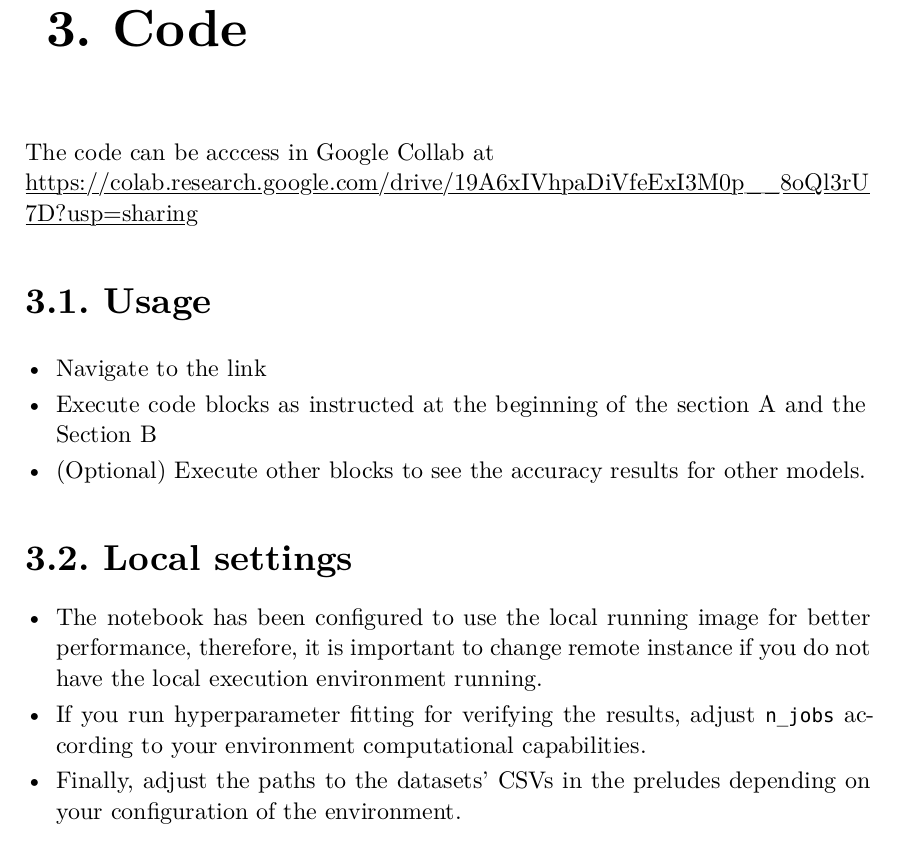
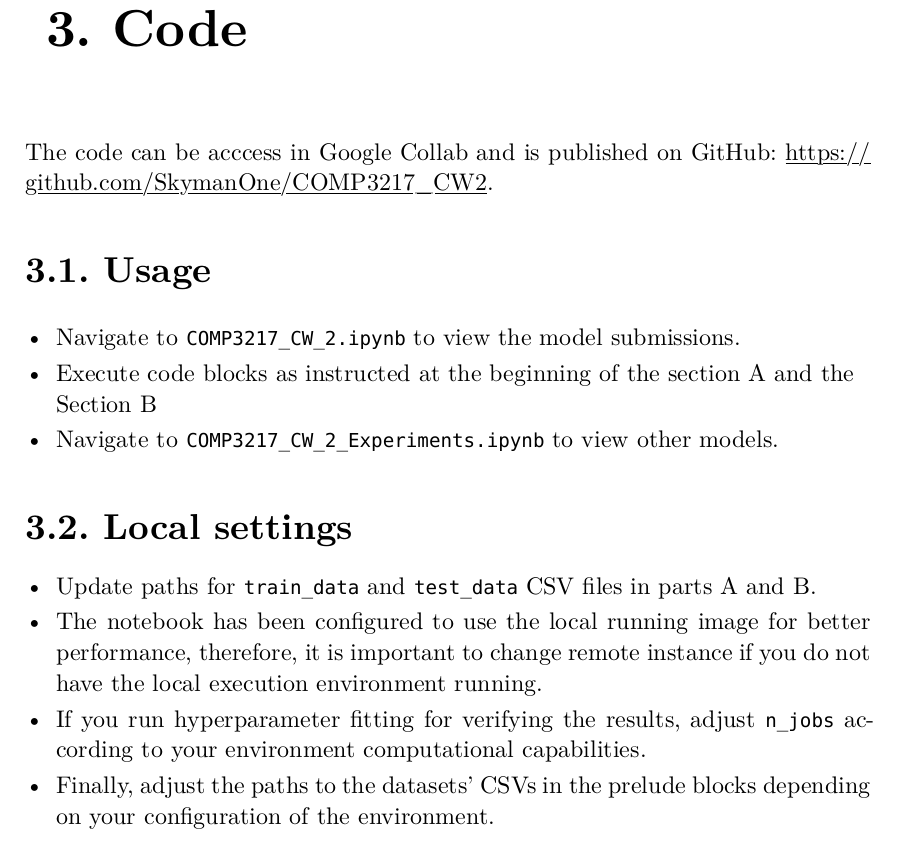
Before and after one commit to SkymanOne/COMP3217_CW2, a Typst document (report.typ): part of page 4 of 4, cut so that both start at the same text. The pictures show the PDF file report.pdf that the author committed with the source.

Commit message:
update instructions

```diff
--- a/report.typ
+++ b/report.typ
@@ -77,15 +77,17 @@ The *XGBoost* was discovered due to its incorporated regularization while workin
 #pagebreak()
 = Code
 
-The code can be acccess in Google Collab at \ #underline[https://colab.research.google.com/drive/19A6xIVhpaDiVfeExI3M0p__8oQl3rU7D?usp=sharing]
+The code can be acccess in Google Collab and is published on GitHub: #underline[https://github.com/SkymanOne/COMP3217_CW2].
 
 == Usage
 
-- Navigate to the link
+- Navigate to `COMP3217_CW_2.ipynb` to view the model submissions.
 - Execute code blocks as instructed at the beginning of the section A and the Section B
-- (Optional) Execute other blocks to see the accuracy results for other models.
+- Navigate to `COMP3217_CW_2_Experiments.ipynb` to view other models.
+
 
 == Local settings
+- Update paths for `train_data` and `test_data` CSV files in parts A and B.
 - The notebook has been configured to use the local running image for better performance, therefore, it is important to change remote instance if you do not have the local execution environment running.
 - If you run hyperparameter fitting for verifying the results, adjust `n_jobs` according to your environment computational capabilities.
-- Finally, adjust the paths to the datasets' CSVs in the preludes depending on your configuration of the environment.
+- Finally, adjust the paths to the datasets' CSVs in the prelude blocks depending on your configuration of the environment.
```
Also changed, not shown: README.md, README.txt, report.pdf, 2 other files.
